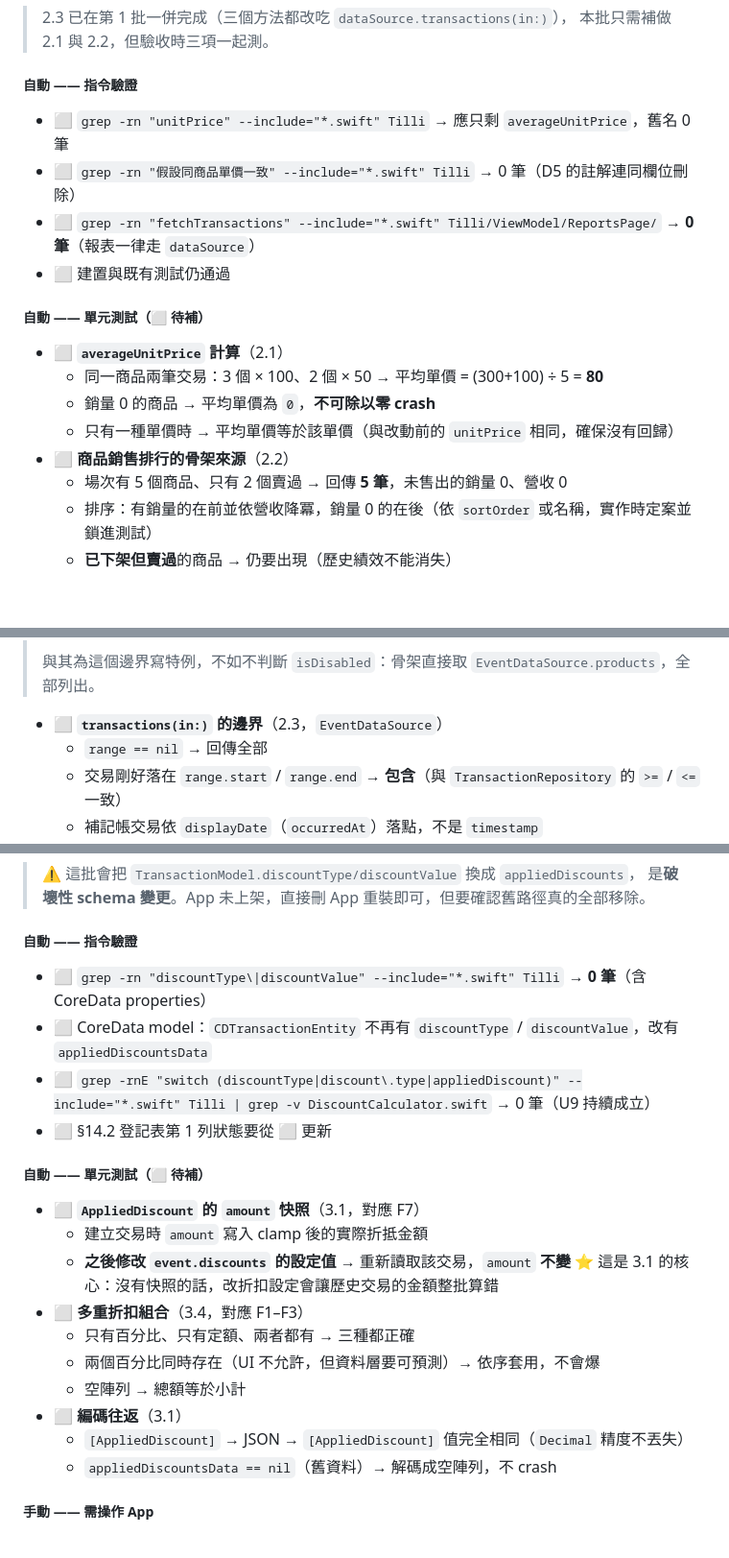
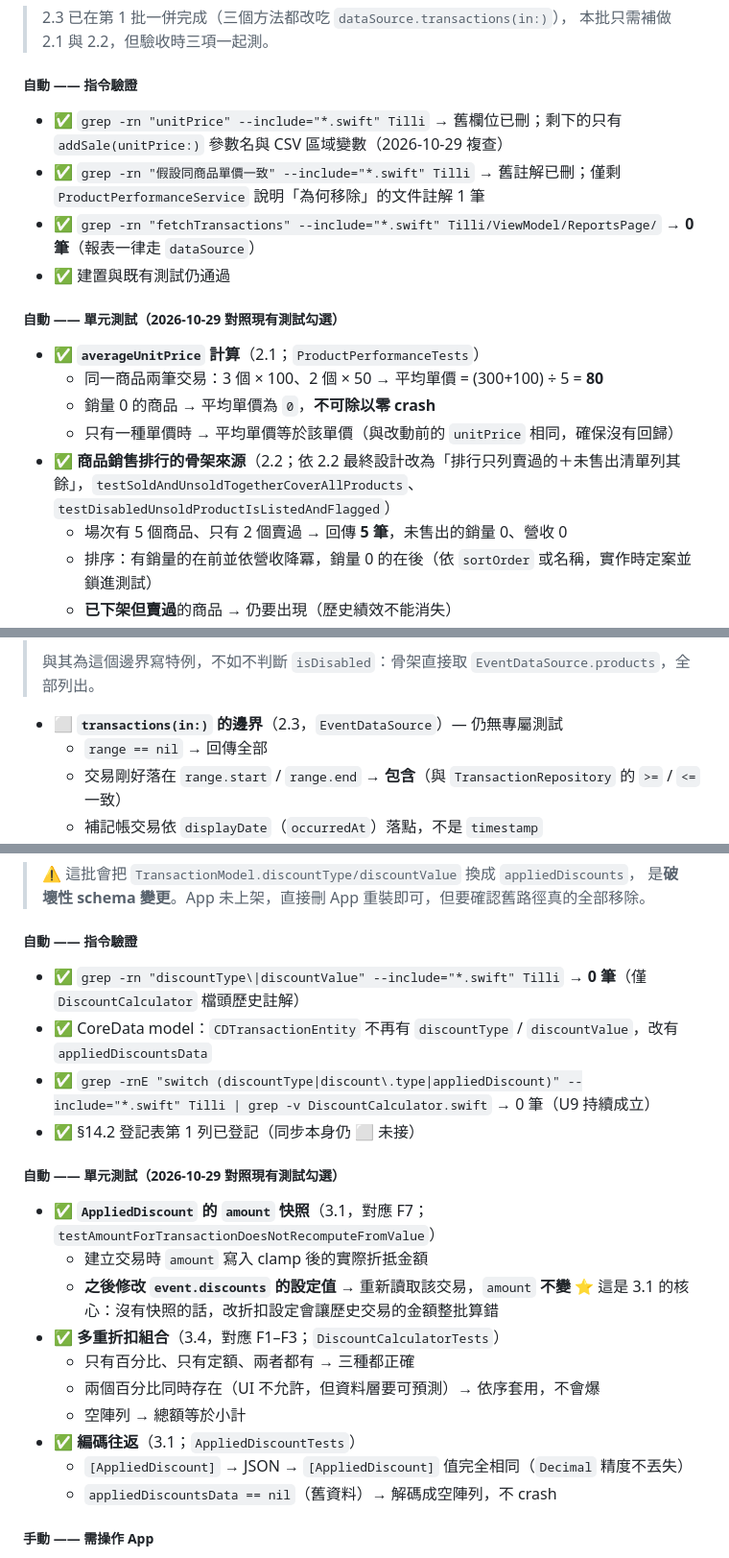
Before and after one commit to Phrase0/Tilli, a Markdown page: FEATURE_PLAN_V1.md, 3 parts joined by grey strips. Shown at 96% size. GitHub-like rendering; blank space fills up the shorter version.

```diff
--- a/FEATURE_PLAN_V1.md
+++ b/FEATURE_PLAN_V1.md
@@ -1310,18 +1310,18 @@ grep -rn "isLoading"         --include="*.swift" Tilli/ViewModel/ReportsPage/
 
 ##### 自動 —— 指令驗證
 
-- ⬜ `grep -rn "unitPrice" --include="*.swift" Tilli` → 應只剩 `averageUnitPrice`，舊名 0 筆
-- ⬜ `grep -rn "假設同商品單價一致" --include="*.swift" Tilli` → 0 筆（D5 的註解連同欄位刪除）
-- ⬜ `grep -rn "fetchTransactions" --include="*.swift" Tilli/ViewModel/ReportsPage/` → **0 筆**（報表一律走 `dataSource`）
-- ⬜ 建置與既有測試仍通過
-
-##### 自動 —— 單元測試（⬜ 待補）
-
-- ⬜ **`averageUnitPrice` 計算**（2.1）
+- ✅ `grep -rn "unitPrice" --include="*.swift" Tilli` → 舊欄位已刪；剩下的只有 `addSale(unitPrice:)` 參數名與 CSV 區域變數（2026-10-29 複查）
+- ✅ `grep -rn "假設同商品單價一致" --include="*.swift" Tilli` → 舊註解已刪；僅剩 `ProductPerformanceService` 說明「為何移除」的文件註解 1 筆
+- ✅ `grep -rn "fetchTransactions" --include="*.swift" Tilli/ViewModel/ReportsPage/` → **0 筆**（報表一律走 `dataSource`）
+- ✅ 建置與既有測試仍通過
+
+##### 自動 —— 單元測試（2026-10-29 對照現有測試勾選）
+
+- ✅ **`averageUnitPrice` 計算**（2.1；`ProductPerformanceTests`）
   - 同一商品兩筆交易：3 個 × 100、2 個 × 50 → 平均單價 = (300+100) ÷ 5 = **80**
   - 銷量 0 的商品 → 平均單價為 `0`，**不可除以零 crash**
   - 只有一種單價時 → 平均單價等於該單價（與改動前的 `unitPrice` 相同，確保沒有回歸）
-- ⬜ **商品銷售排行的骨架來源**（2.2）
+- ✅ **商品銷售排行的骨架來源**（2.2；依 2.2 最終設計改為「排行只列賣過的＋未售出清單列其餘」，`testSoldAndUnsoldTogetherCoverAllProducts`、`testDisabledUnsoldProductIsListedAndFlagged`）
   - 場次有 5 個商品、只有 2 個賣過 → 回傳 **5 筆**，未售出的銷量 0、營收 0
   - 排序：有銷量的在前並依營收降冪，銷量 0 的在後（依 `sortOrder` 或名稱，實作時定案並鎖進測試）
   - **已下架但賣過**的商品 → 仍要出現（歷史績效不能消失）
@@ -1336,7 +1336,7 @@ grep -rn "isLoading"         --include="*.swift" Tilli/ViewModel/ReportsPage/
 >
 > 與其為這個邊界寫特例，不如不判斷 `isDisabled`：骨架直接取
 > `EventDataSource.products`，全部列出。
-- ⬜ **`transactions(in:)` 的邊界**（2.3，`EventDataSource`）
+- ⬜ **`transactions(in:)` 的邊界**（2.3，`EventDataSource`）— 仍無專屬測試
   - `range == nil` → 回傳全部
   - 交易剛好落在 `range.start` / `range.end` → **包含**（與 `TransactionRepository` 的 `>=` / `<=` 一致）
   - 補記帳交易依 `displayDate`（`occurredAt`）落點，不是 `timestamp`
@@ -1563,22 +1563,22 @@ grep -rnE "switch (discountType|discount\.type)" --include="*.swift" Tilli \
 
 ##### 自動 —— 指令驗證
 
-- ⬜ `grep -rn "discountType\|discountValue" --include="*.swift" Tilli` → **0 筆**（含 CoreData properties）
-- ⬜ CoreData model：`CDTransactionEntity` 不再有 `discountType` / `discountValue`，改有 `appliedDiscountsData`
-- ⬜ `grep -rnE "switch (discountType|discount\.type|appliedDiscount)" --include="*.swift" Tilli | grep -v DiscountCalculator.swift` → 0 筆（U9 持續成立）
-- ⬜ §14.2 登記表第 1 列狀態要從 ⬜ 更新
-
-##### 自動 —— 單元測試（⬜ 待補）
-
-- ⬜ **`AppliedDiscount` 的 `amount` 快照**（3.1，對應 F7）
+- ✅ `grep -rn "discountType\|discountValue" --include="*.swift" Tilli` → **0 筆**（僅 `DiscountCalculator` 檔頭歷史註解）
+- ✅ CoreData model：`CDTransactionEntity` 不再有 `discountType` / `discountValue`，改有 `appliedDiscountsData`
+- ✅ `grep -rnE "switch (discountType|discount\.type|appliedDiscount)" --include="*.swift" Tilli | grep -v DiscountCalculator.swift` → 0 筆（U9 持續成立）
+- ✅ §14.2 登記表第 1 列已登記（同步本身仍 ⬜ 未接）
+
+##### 自動 —— 單元測試（2026-10-29 對照現有測試勾選）
+
+- ✅ **`AppliedDiscount` 的 `amount` 快照**（3.1，對應 F7；`testAmountForTransactionDoesNotRecomputeFromValue`）
   - 建立交易時 `amount` 寫入 clamp 後的實際折抵金額
   - **之後修改 `event.discounts` 的設定值** → 重新讀取該交易，`amount` **不變**
     ⭐ 這是 3.1 的核心：沒有快照的話，改折扣設定會讓歷史交易的金額整批算錯
-- ⬜ **多重折扣組合**（3.4，對應 F1–F3）
+- ✅ **多重折扣組合**（3.4，對應 F1–F3；`DiscountCalculatorTests`）
   - 只有百分比、只有定額、兩者都有 → 三種都正確
   - 兩個百分比同時存在（UI 不允許，但資料層要可預測）→ 依序套用，不會爆
   - 空陣列 → 總額等於小計
-- ⬜ **編碼往返**（3.1）
+- ✅ **編碼往返**（3.1；`AppliedDiscountTests`）
   - `[AppliedDiscount]` → JSON → `[AppliedDiscount]` 值完全相同（`Decimal` 精度不丟失）
   - `appliedDiscountsData == nil`（舊資料）→ 解碼成空陣列，不 crash
 
```
Also changed, not shown: other parts of FEATURE_PLAN_V1.md (+45 -34 lines), 2 other files.
